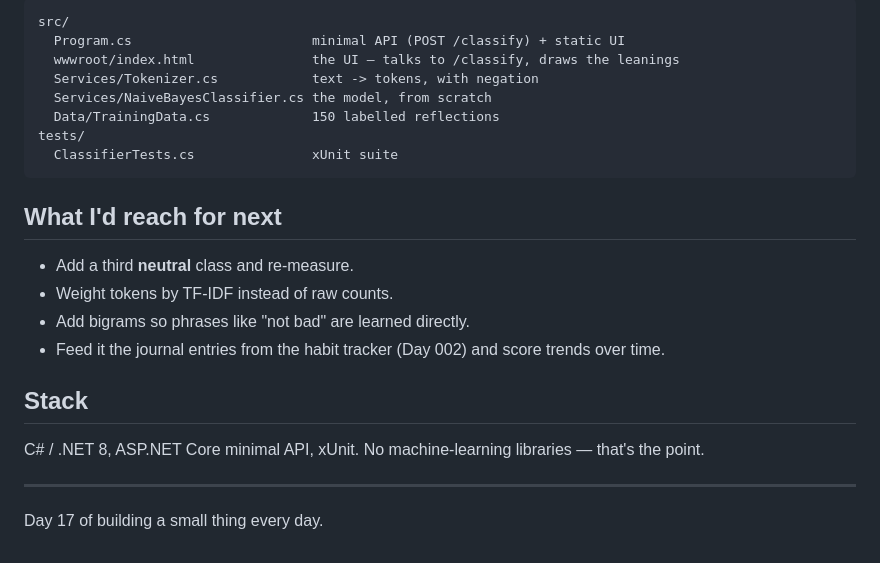
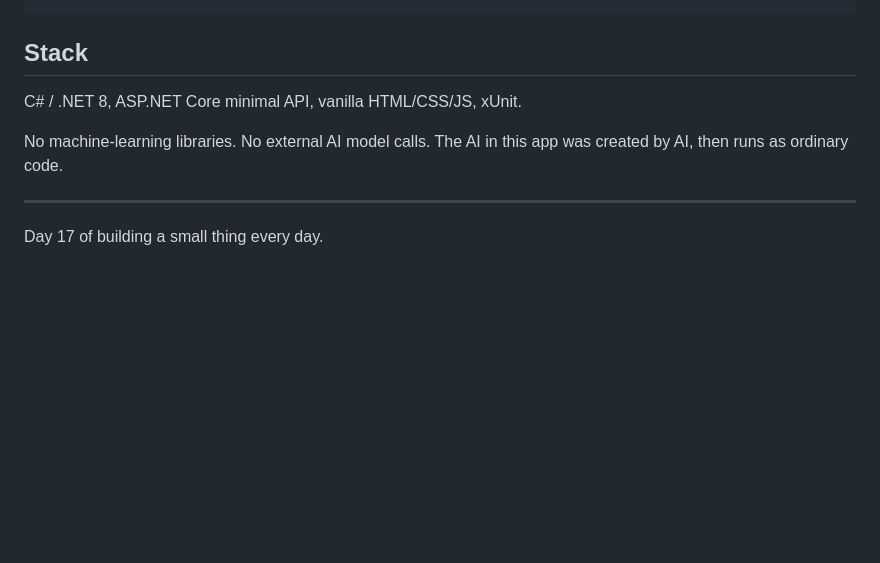
Before and after one commit to marvingarcia25/1000days-017-reflection-classifier, a Markdown page: README.md, the part around one of its changes. Drawn GitHub-style; blank space fills up the shorter version.

````diff
--- a/README.md
+++ b/README.md
@@ -52,24 +86,10 @@ Covers the tokenizer (punctuation, negation scope), smoothing on unseen words, c
 ```
-src/
-  Program.cs                       minimal API (POST /classify) + static UI
-  wwwroot/index.html               the UI — talks to /classify, draws the leanings
-  Services/Tokenizer.cs            text -> tokens, with negation
-  Services/NaiveBayesClassifier.cs the model, from scratch
-  Data/TrainingData.cs             150 labelled reflections
-tests/
-  ClassifierTests.cs               xUnit suite
-```
-
-## What I'd reach for next
-
-- Add a third **neutral** class and re-measure.
-- Weight tokens by TF-IDF instead of raw counts.
-- Add bigrams so phrases like "not bad" are learned directly.
-- Feed it the journal entries from the habit tracker (Day 002) and score trends over time.
 
 ## Stack
 
-C# / .NET 8, ASP.NET Core minimal API, xUnit. No machine-learning libraries — that's the point.
+C# / .NET 8, ASP.NET Core minimal API, vanilla HTML/CSS/JS, xUnit.
+
+No machine-learning libraries. No external AI model calls. The AI in this app was created by AI, then runs as ordinary code.
 
 ---
 
````
Also changed, not shown: other parts of README.md (+53 -19 lines).
